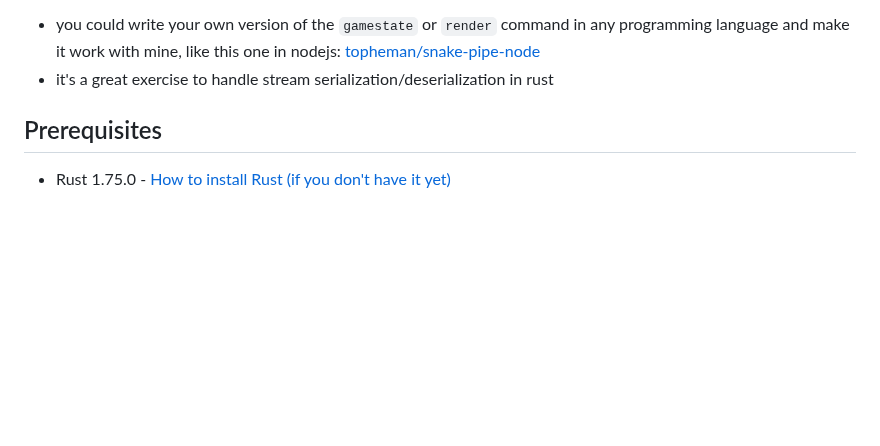
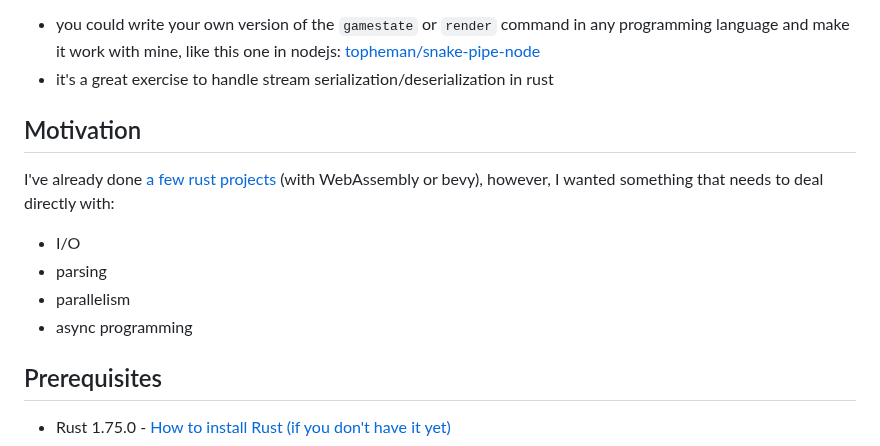
Before and after one commit to topheman/snake-pipe-rust, a Markdown page: README.md, the part around the change. Drawn GitHub-style; blank space fills up the shorter version.

Commit message:
docs(*): add motivation section

```diff
--- a/README.md
+++ b/README.md
@@ -18,6 +18,15 @@ That way:
 
 - you could write your own version of the `gamestate` or `render` command in any programming language and make it work with mine, like this one in nodejs: [topheman/snake-pipe-node](https://github.com/topheman/snake-pipe-node)
 - it's a great exercise to handle stream serialization/deserialization in rust
+
+## Motivation
+
+I've already done [a few rust projects](http://labs.topheman.com) (with WebAssembly or bevy), however, I wanted something that needs to deal directly with:
+
+- I/O
+- parsing
+- parallelism
+- async programming
 
 ## Prerequisites
 
```
